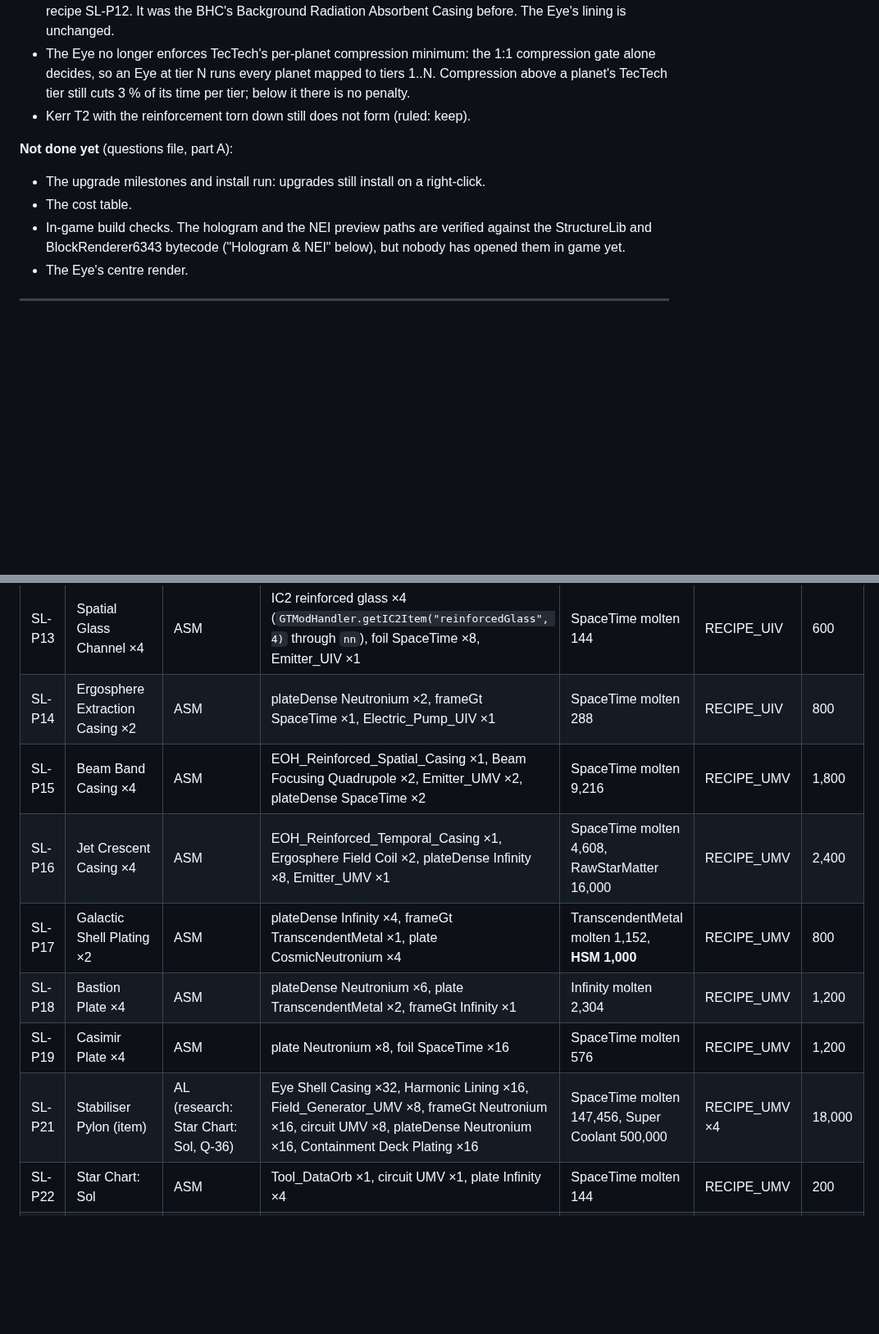
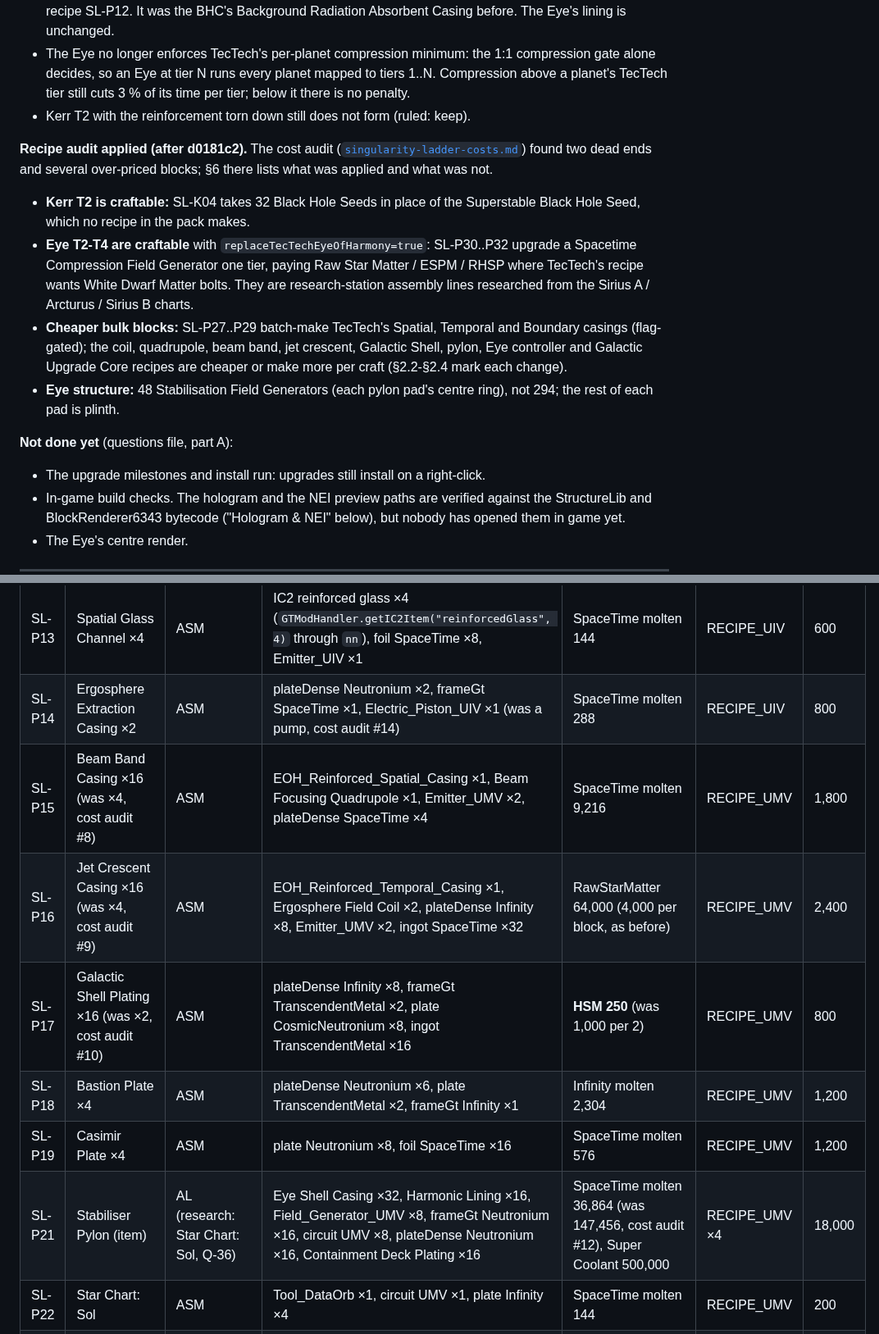
Before and after one commit to v3rysp3d/GTNH-Beyond-the-Stars, a Markdown page: docs/singularity-ladder-build.md, 2 parts joined by grey strips. Shown at 82% size. Drawn GitHub-style; blank space fills up the shorter version.

Commit message:
wip: SL spec: recipe audit applied (tables 2.2-2.4 mark each change, SL-P27..P32 rows, 48 stabilisation generators)

```diff
--- a/docs/singularity-ladder-build.md
+++ b/docs/singularity-ladder-build.md
@@ -87,10 +87,23 @@ errors and no crash. The boot log also confirms:
   its time per tier; below it there is no penalty.
 - Kerr T2 with the reinforcement torn down still does not form (ruled: keep).
 
+**Recipe audit applied (after d0181c2).** The cost audit ([`singularity-ladder-costs.md`](singularity-ladder-costs.md))
+found two dead ends and several over-priced blocks; §6 there lists what was applied and what was not.
+
+- **Kerr T2 is craftable:** SL-K04 takes 32 Black Hole Seeds in place of the Superstable Black Hole Seed, which no
+  recipe in the pack makes.
+- **Eye T2-T4 are craftable** with `replaceTecTechEyeOfHarmony=true`: SL-P30..P32 upgrade a Spacetime Compression
+  Field Generator one tier, paying Raw Star Matter / ESPM / RHSP where TecTech's recipe wants White Dwarf Matter
+  bolts. They are research-station assembly lines researched from the Sirius A / Arcturus / Sirius B charts.
+- **Cheaper bulk blocks:** SL-P27..P29 batch-make TecTech's Spatial, Temporal and Boundary casings (flag-gated);
+  the coil, quadrupole, beam band, jet crescent, Galactic Shell, pylon, Eye controller and Galactic Upgrade Core
+  recipes are cheaper or make more per craft (§2.2-§2.4 mark each change).
+- **Eye structure:** 48 Stabilisation Field Generators (each pylon pad's centre ring), not 294; the rest of each
+  pad is plinth.
+
 **Not done yet** (questions file, part A):
 
 - The upgrade milestones and install run: upgrades still install on a right-click.
-- The cost table.
 - In-game build checks. The hologram and the NEI preview paths are verified against the StructureLib and
   BlockRenderer6343 bytecode ("Hologram & NEI" below), but nobody has opened them in game yet.
 - The Eye's centre render.
@@ -280,13 +293,13 @@ Eye reaches it): Q-3.
 | SL-P11 | Eye Shell Casing ×2 | ASM | plateDense Neutronium ×4, frameGt SpaceTime ×1, plate Neutronium ×4 | SpaceTime molten 576 | RECIPE_UIV | 800 |
 | SL-P12 | Harmonic Lining ×4 (Kerr only, round-4 ruling) | ASM | plate Neutronium ×6, foil Infinity ×8, plate TranscendentMetal ×1 | Infinity molten 576 | RECIPE_UIV | 600 |
 | SL-P13 | Spatial Glass Channel ×4 | ASM | IC2 reinforced glass ×4 (`GTModHandler.getIC2Item("reinforcedGlass", 4)` through `nn`), foil SpaceTime ×8, Emitter_UIV ×1 | SpaceTime molten 144 | RECIPE_UIV | 600 |
-| SL-P14 | Ergosphere Extraction Casing ×2 | ASM | plateDense Neutronium ×2, frameGt SpaceTime ×1, Electric_Pump_UIV ×1 | SpaceTime molten 288 | RECIPE_UIV | 800 |
-| SL-P15 | Beam Band Casing ×4 | ASM | EOH_Reinforced_Spatial_Casing ×1, Beam Focusing Quadrupole ×2, Emitter_UMV ×2, plateDense SpaceTime ×2 | SpaceTime molten 9,216 | RECIPE_UMV | 1,800 |
-| SL-P16 | Jet Crescent Casing ×4 | ASM | EOH_Reinforced_Temporal_Casing ×1, Ergosphere Field Coil ×2, plateDense Infinity ×8, Emitter_UMV ×1 | SpaceTime molten 4,608, RawStarMatter 16,000 | RECIPE_UMV | 2,400 |
-| SL-P17 | Galactic Shell Plating ×2 | ASM | plateDense Infinity ×4, frameGt TranscendentMetal ×1, plate CosmicNeutronium ×4 | TranscendentMetal molten 1,152, **HSM 1,000** | RECIPE_UMV | 800 |
+| SL-P14 | Ergosphere Extraction Casing ×2 | ASM | plateDense Neutronium ×2, frameGt SpaceTime ×1, Electric_Piston_UIV ×1 (was a pump, cost audit #14) | SpaceTime molten 288 | RECIPE_UIV | 800 |
+| SL-P15 | Beam Band Casing ×16 (was ×4, cost audit #8) | ASM | EOH_Reinforced_Spatial_Casing ×1, Beam Focusing Quadrupole ×1, Emitter_UMV ×2, plateDense SpaceTime ×4 | SpaceTime molten 9,216 | RECIPE_UMV | 1,800 |
+| SL-P16 | Jet Crescent Casing ×16 (was ×4, cost audit #9) | ASM | EOH_Reinforced_Temporal_Casing ×1, Ergosphere Field Coil ×2, plateDense Infinity ×8, Emitter_UMV ×2, ingot SpaceTime ×32 | RawStarMatter 64,000 (4,000 per block, as before) | RECIPE_UMV | 2,400 |
+| SL-P17 | Galactic Shell Plating ×16 (was ×2, cost audit #10) | ASM | plateDense Infinity ×8, frameGt TranscendentMetal ×2, plate CosmicNeutronium ×8, ingot TranscendentMetal ×16 | **HSM 250** (was 1,000 per 2) | RECIPE_UMV | 800 |
 | SL-P18 | Bastion Plate ×4 | ASM | plateDense Neutronium ×6, plate TranscendentMetal ×2, frameGt Infinity ×1 | Infinity molten 2,304 | RECIPE_UMV | 1,200 |
 | SL-P19 | Casimir Plate ×4 | ASM | plate Neutronium ×8, foil SpaceTime ×16 | SpaceTime molten 576 | RECIPE_UMV | 1,200 |
-| SL-P21 | Stabiliser Pylon (item) | AL (research: Star Chart: Sol, Q-36) | Eye Shell Casing ×32, Harmonic Lining ×16, Field_Generator_UMV ×8, frameGt Neutronium ×16, circuit UMV ×8, plateDense Neutronium ×16, Containment Deck Plating ×16 | SpaceTime molten 147,456, Super Coolant 500,000 | RECIPE_UMV ×4 | 18,000 |
+| SL-P21 | Stabiliser Pylon (item) | AL (research: Star Chart: Sol, Q-36) | Eye Shell Casing ×32, Harmonic Lining ×16, Field_Generator_UMV ×8, frameGt Neutronium ×16, circuit UMV ×8, plateDense Neutronium ×16, Containment Deck Plating ×16 | SpaceTime molten 36,864 (was 147,456, cost audit #12), Super Coolant 500,000 | RECIPE_UMV ×4 | 18,000 |
 | SL-P22 | Star Chart: Sol | ASM | Tool_DataOrb ×1, circuit UMV ×1, plate Infinity ×4 | SpaceTime molten 144 | RECIPE_UMV | 200 |
 | SL-P23 | Star Chart: Sirius A | ASM | Tool_DataOrb ×1, circuit UMV ×1, plateDense SpaceTime ×1 | RSPM 10,000 | RECIPE_UMV | 200 |
 | SL-P24 | Star Chart: Arcturus | ASM | Tool_DataOrb ×1, circuit UMV ×1, plate TranscendentMetal ×4 | ESPM 1,000 | RECIPE_UMV | 200 |
```
Also changed, not shown: other parts of docs/singularity-ladder-build.md (+20 -10 lines).
